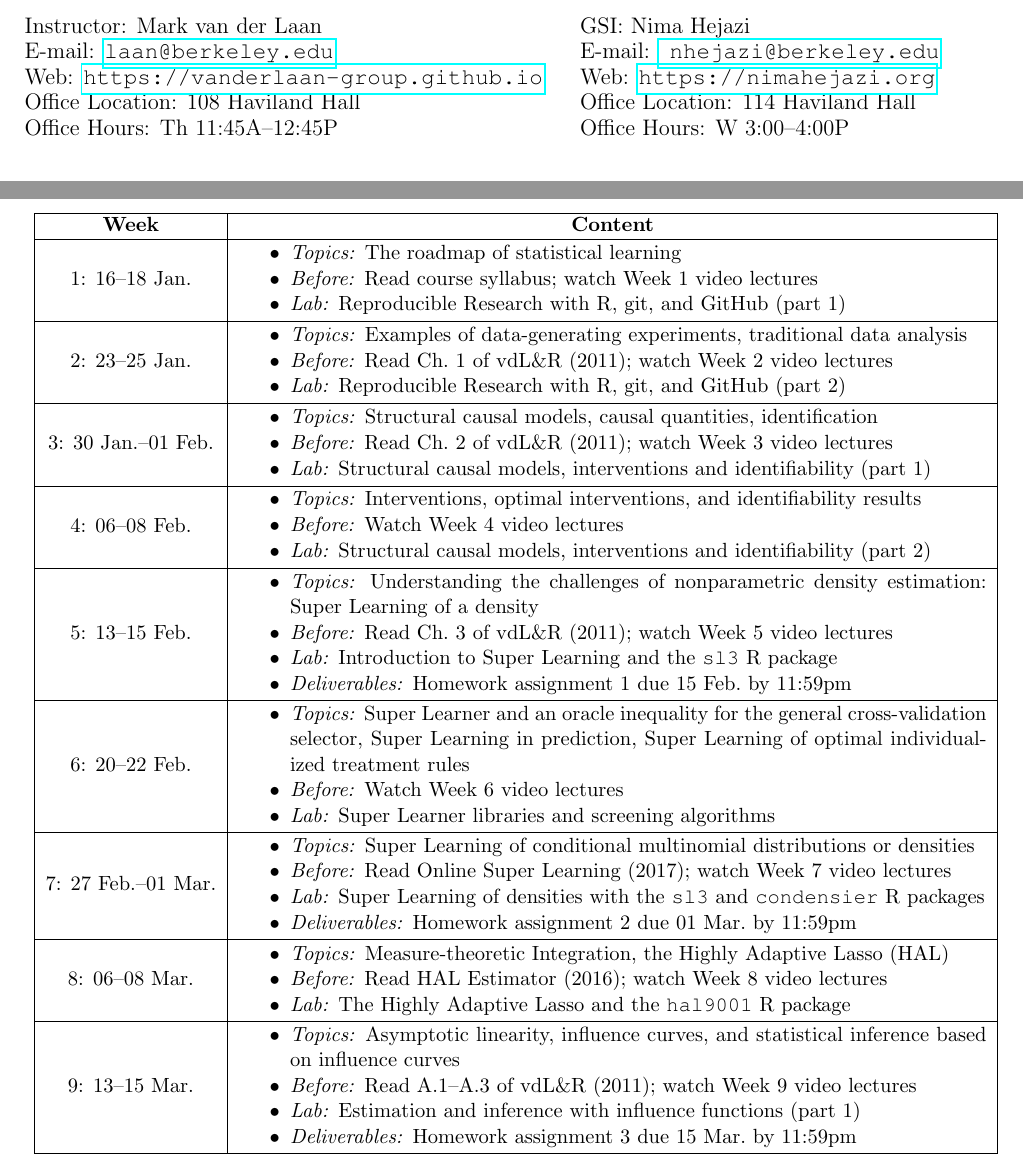
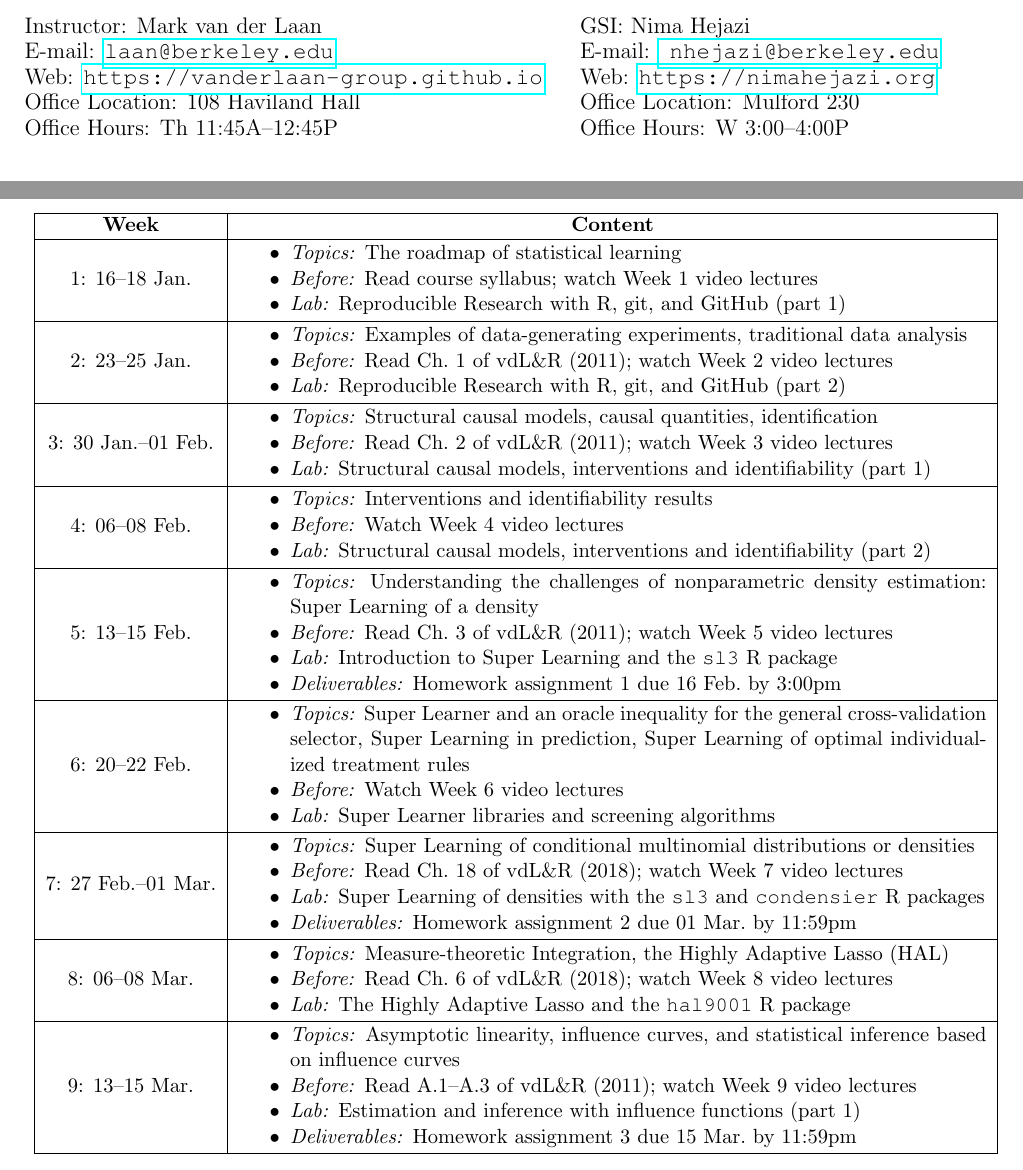
Before and after one commit to rachaelvp/tlbbd, a LaTeX document (syllabus/syllabus.tex): two parts of pages 1 and 5 of 6, joined at a grey line, cut so that both start at the same text. Compiled offline with pdfLaTeX.

Commit message:
OH, HW1, and TL2 Chapters

```diff
--- a/syllabus/syllabus.tex
+++ b/syllabus/syllabus.tex
@@ -46,7 +46,7 @@
   & \large E-mail: \href{mailto:nhejazi@berkeley.edu}{
     \texttt{nhejazi@berkeley.edu}} \\
   & \large Web: \url{https://nimahejazi.org} \\
-  & \large Office Location: 114 Haviland Hall \\
+  & \large Office Location: Mulford 230 \\
   & \large Office Hours: W 3:00--4:00P \\
 \end{tabular}
 \vspace{5mm}
@@ -348,8 +348,7 @@ class.
 4: 06--08 Feb. & \begin{minipage}{.85\textwidth}
 \begin{itemize} \itemsep-0.4em
   \vspace{1mm}
-  \item \textit{Topics:} Interventions, optimal interventions, and
-    identifiability results
+  \item \textit{Topics:} Interventions and identifiability results
   \item \textit{Before:} Watch Week 4 video lectures
   \item \textit{Lab:} Structural causal models, interventions and
     identifiability (part 2)
@@ -367,7 +366,7 @@ class.
     lectures
   \item \textit{Lab:} Introduction to Super Learning and the \texttt{sl3} R
     package
-  \item \textit{Deliverables:} Homework assignment 1 due 15 Feb.~by 11:59pm
+  \item \textit{Deliverables:} Homework assignment 1 due 16 Feb.~by 3:00pm
   \vspace{1mm}
 \end{itemize}
 \end{minipage} \\
@@ -391,7 +390,7 @@ class.
   \vspace{1mm}
   \item \textit{Topics:} Super Learning of conditional multinomial distributions
     or densities
-  \item \textit{Before:} Read Online Super Learning (2017); watch Week 7 video
+  \item \textit{Before:} Read Ch.~18 of vdL\&R (2018); watch Week 7 video
     lectures
   \item \textit{Lab:} Super Learning of densities with the \texttt{sl3} and
     \texttt{condensier} R packages
@@ -406,7 +405,7 @@ class.
   \vspace{1mm}
   \item \textit{Topics:} Measure-theoretic Integration, the Highly Adaptive
     Lasso (HAL)
-  \item \textit{Before:} Read HAL Estimator (2016); watch Week 8 video lectures
+  \item \textit{Before:} Read Ch.~6 of vdL\&R (2018); watch Week 8 video lectures
   \item \textit{Lab:} The Highly Adaptive Lasso and the \texttt{hal9001} R
     package
   \vspace{1mm}
```
Also changed, not shown: syllabus/syllabus.tex (2 more changed lines).
